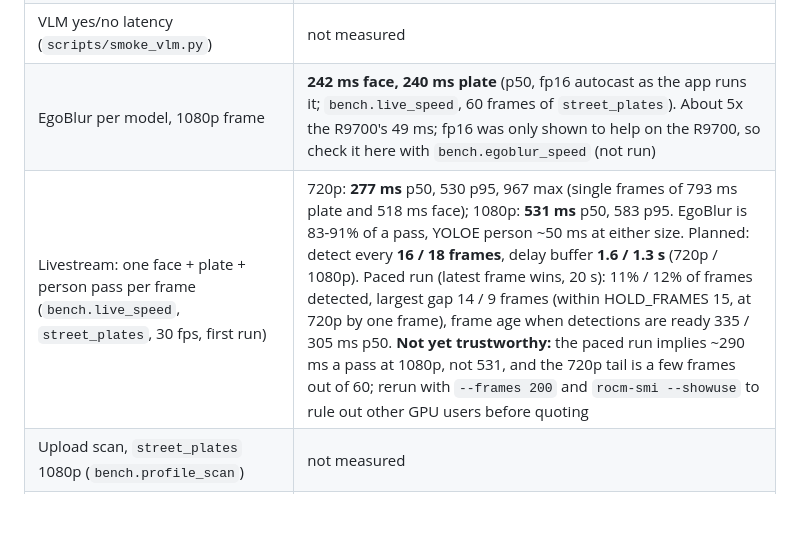
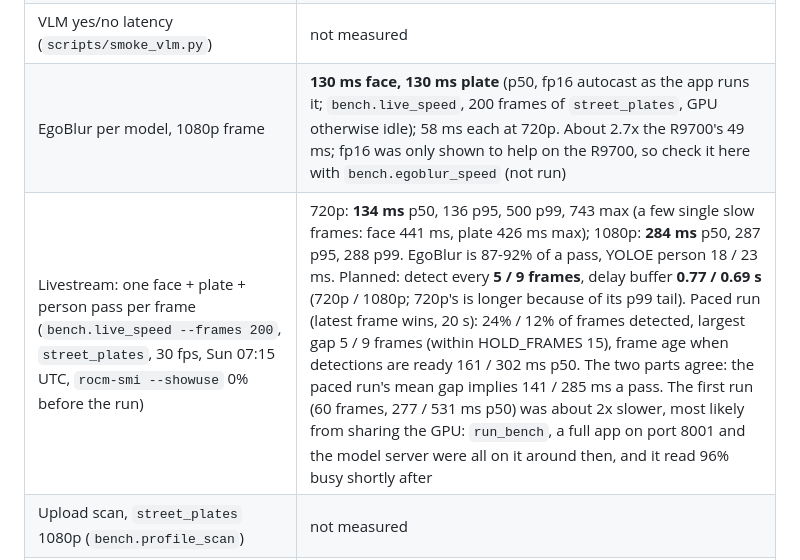
Before and after one commit to Edugre/KnightHacks-26, a Markdown page: docs/STACK.md, the part around the change. GitHub-like rendering; blank space fills up the shorter version.

Commit message:
Record the clean Strix Halo livestream benchmark
200 frames per size with the GPU otherwise idle: a face + plate + person
pass is 134 ms at 720p and 284 ms at 1080p (p50), and the paced run now
agrees with part 1 (141 / 285 ms implied). Drops the "Not yet
trustworthy" note; the first run was about 2x slow from GPU sharing.

Co-Authored-By: Claude Opus 5.5 <noreply@anthropic.com>

```diff
--- a/docs/STACK.md
+++ b/docs/STACK.md
@@ -35,8 +35,8 @@ Measured Sun Oct 11, ~00:30-01:00 ET. Anything not listed here is not measured y
 | `./run.sh bench`, fail-closed on uncertain keyframes | 100% (pass) |
 | YOLOE-11s-seg at 640 px (`scripts/smoke_yoloe.py`) | not measured |
 | VLM yes/no latency (`scripts/smoke_vlm.py`) | not measured |
-| EgoBlur per model, 1080p frame | **242 ms face, 240 ms plate** (p50, fp16 autocast as the app runs it; `bench.live_speed`, 60 frames of `street_plates`). About 5x the R9700's 49 ms; fp16 was only shown to help on the R9700, so check it here with `bench.egoblur_speed` (not run) |
-| Livestream: one face + plate + person pass per frame (`bench.live_speed`, `street_plates`, 30 fps, first run) | 720p: **277 ms** p50, 530 p95, 967 max (single frames of 793 ms plate and 518 ms face); 1080p: **531 ms** p50, 583 p95. EgoBlur is 83-91% of a pass, YOLOE person ~50 ms at either size. Planned: detect every **16 / 18 frames**, delay buffer **1.6 / 1.3 s** (720p / 1080p). Paced run (latest frame wins, 20 s): 11% / 12% of frames detected, largest gap 14 / 9 frames (within HOLD_FRAMES 15, at 720p by one frame), frame age when detections are ready 335 / 305 ms p50. **Not yet trustworthy:** the paced run implies ~290 ms a pass at 1080p, not 531, and the 720p tail is a few frames out of 60; rerun with `--frames 200` and `rocm-smi --showuse` to rule out other GPU users before quoting |
+| EgoBlur per model, 1080p frame | **130 ms face, 130 ms plate** (p50, fp16 autocast as the app runs it; `bench.live_speed`, 200 frames of `street_plates`, GPU otherwise idle); 58 ms each at 720p. About 2.7x the R9700's 49 ms; fp16 was only shown to help on the R9700, so check it here with `bench.egoblur_speed` (not run) |
+| Livestream: one face + plate + person pass per frame (`bench.live_speed --frames 200`, `street_plates`, 30 fps, Sun 07:15 UTC, `rocm-smi --showuse` 0% before the run) | 720p: **134 ms** p50, 136 p95, 500 p99, 743 max (a few single slow frames: face 441 ms, plate 426 ms max); 1080p: **284 ms** p50, 287 p95, 288 p99. EgoBlur is 87-92% of a pass, YOLOE person 18 / 23 ms. Planned: detect every **5 / 9 frames**, delay buffer **0.77 / 0.69 s** (720p / 1080p; 720p's is longer because of its p99 tail). Paced run (latest frame wins, 20 s): 24% / 12% of frames detected, largest gap 5 / 9 frames (within HOLD_FRAMES 15), frame age when detections are ready 161 / 302 ms p50. The two parts agree: the paced run's mean gap implies 141 / 285 ms a pass. The first run (60 frames, 277 / 531 ms p50) was about 2x slower, most likely from sharing the GPU: `run_bench`, a full app on port 8001 and the model server were all on it around then, and it read 96% busy shortly after |
 | Upload scan, `street_plates` 1080p (`bench.profile_scan`) | not measured |
 | Plate recall and over-blur on the labeled clips (`bench.review`) | not measured; the comparison with the R9700 is pending |
 | Request success rate, real clips (`./run.sh bench --clip street_walk --clip street_plates --clip street_talk`, Sun 05:44 UTC, 7 min 49 s) | **13 / 20** on the latest run (Sun 07:30 UTC, commit 62955f4, 5 min 43 s; keyword baseline 6, fail-closed off 11; recall faces 0.92, plates 0.95; over-blur 14.9%), after 11 / 20 at f3409e6 (keyword 5, fail-closed off 9) and 9 / 20 on the first run (keyword 4, fail-closed off 8): the "except the woman" tie fix and the redrawn `street_walk` face labels. Recall faces 0.92, plates 0.95, persons 0.99; over-blur 15.1%; peak GPU memory 19.3 GB; detect 137 / 100 ms per 1080p frame (`street_talk` / `street_plates`), 106 ms at 720p; offline speed 0.3-0.4x. Why the 11 failed: IMPLEMENTATION.md open item 3 |
```
